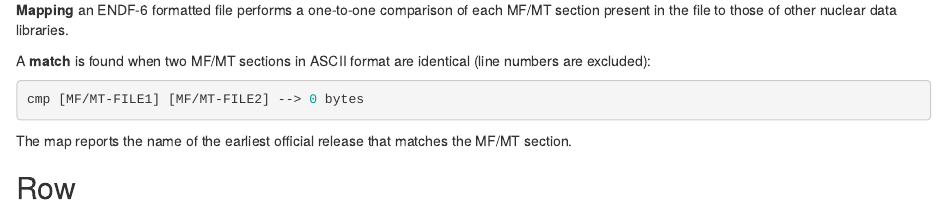
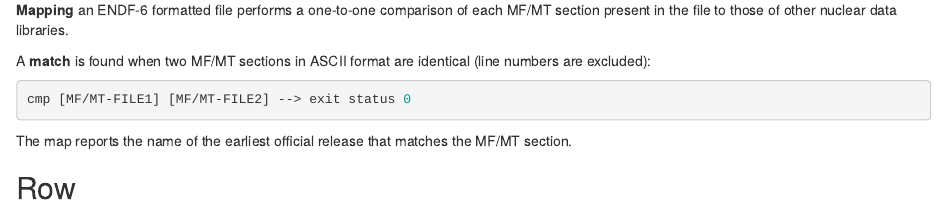
Before and after one commit to luca-fiorito-11/mapping, an R Markdown document (Rsrc/barheader_lib.Rmd): the page in a window 1100 px wide, from 360 px down. Rendered offline with R 4.5, knitr and Pandoc, with nearby package versions; some code elsewhere in the file could not run offline.

Commit message:
changed message for mapping

````diff
--- a/Rsrc/barheader_lib.Rmd
+++ b/Rsrc/barheader_lib.Rmd
@@ -27,7 +27,7 @@ flexdashboard::valueBox(tot, color="Gainsboro", caption = "Sections in file")
 
 A **match** is found when two MF/MT sections in ASCII format are identical (line numbers are excluded):
 ```{r, eval=F, echo=T}
-cmp [MF/MT-FILE1] [MF/MT-FILE2] --> 0 bytes
+cmp [MF/MT-FILE1] [MF/MT-FILE2] --> exit status 0
 ```
 
 The map reports the name of the earliest official release that matches the MF/MT section.
````
